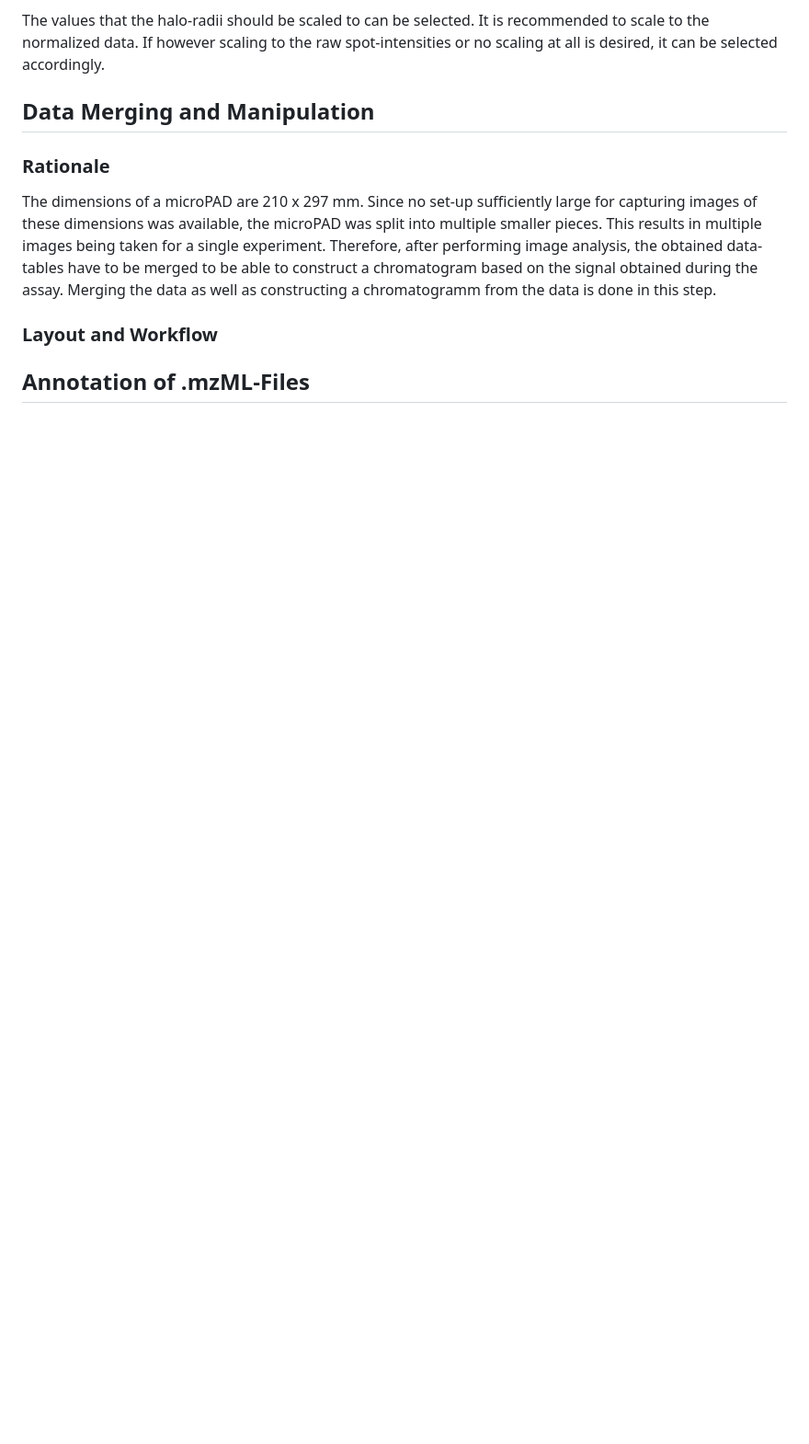
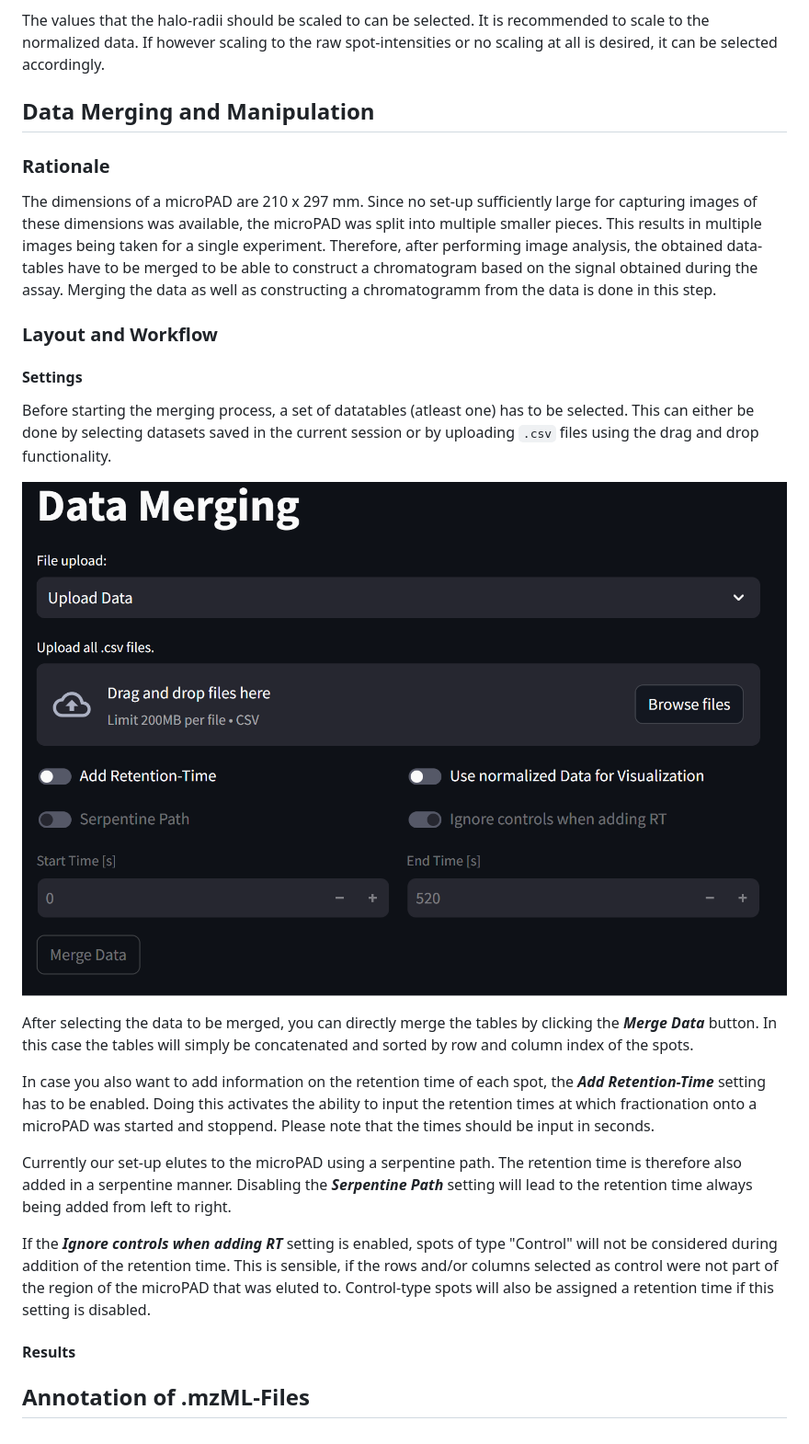
Before and after one commit to Functional-Metabolomics-Lab/MicrospotReader_test, a Markdown page: userguide_app.md, the part around the change. Shown: that part at 92% size. Drawn GitHub-style; pictures changed too: assets/userguide/merge_setup.png (added); blank space fills up the shorter version.

Commit message:
settings in data merging for userguide

```diff
--- a/userguide_app.md
+++ b/userguide_app.md
@@ -218,6 +218,22 @@ The dimensions of a microPAD are 210 x 297 mm. Since no set-up sufficiently larg
 
 ### Layout and Workflow
 
+#### Settings
+
+Before starting the merging process, a set of datatables (atleast one) has to be selected. This can either be done by selecting datasets saved in the current session or by uploading `.csv` files using the drag and drop functionality.
+
+![Data Merging: Setup](assets/userguide/merge_setup.png)
+
+After selecting the data to be merged, you can directly merge the tables by clicking the ___Merge Data___ button. In this case the tables will simply be concatenated and sorted by row and column index of the spots.
+
+In case you also want to add information on the retention time of each spot, the ___Add Retention-Time___ setting has to be enabled. Doing this activates the ability to input the retention times at which fractionation onto a microPAD was started and stoppend. Please note that the times should be input in seconds.
+
+Currently our set-up elutes to the microPAD using a serpentine path. The retention time is therefore also added in a serpentine manner. Disabling the ___Serpentine Path___ setting will lead to the retention time always being added from left to right.
+
+If the ___Ignore controls when adding RT___ setting is enabled, spots of type "Control" will not be considered during addition of the retention time. This is sensible, if the rows and/or columns selected as control were not part of the region of the microPAD that was eluted to. Control-type spots will also be assigned a retention time if this setting is disabled.
+
+#### Results
+
 
 
 ## Annotation of .mzML-Files
```
